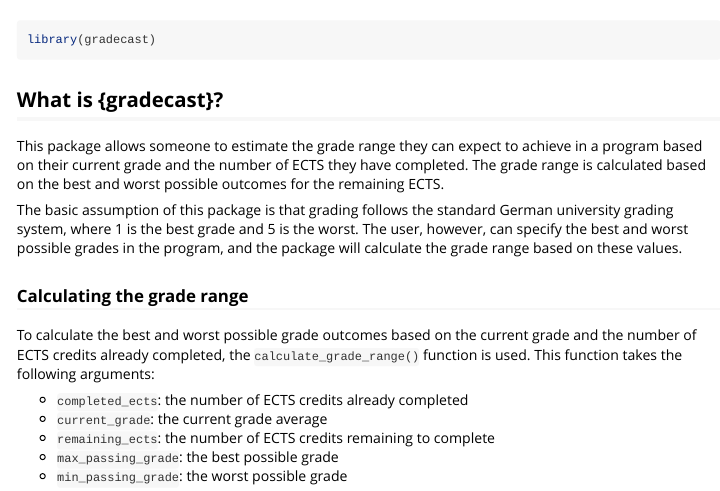
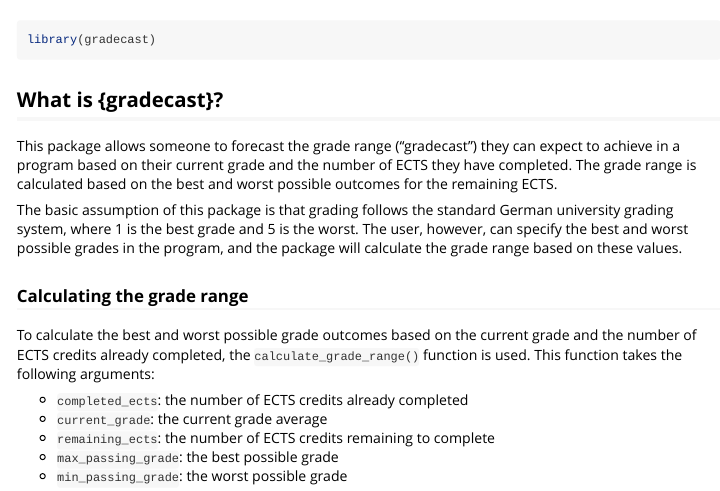
Before and after one commit to NeuroShepherd/gradecast, an R Markdown document (vignettes/gradecast.Rmd): the page in a window 1100 px wide, from 60 px down. Rendered offline with R 4.5, knitr and Pandoc, with nearby package versions; long lines of code are wrapped; common packages that the code uses without loading them are loaded.

Commit message:
Edit vignette text

```diff
--- a/vignettes/gradecast.Rmd
+++ b/vignettes/gradecast.Rmd
@@ -20,7 +20,7 @@ library(gradecast)
 
 ## What is {gradecast}?
 
-This package allows someone to estimate the grade range they can expect to achieve in a program based on their current grade and the number of ECTS they have completed. The grade range is calculated based on the best and worst possible outcomes for the remaining ECTS.
+This package allows someone to forecast the grade range ("gradecast") they can expect to achieve in a program based on their current grade and the number of ECTS they have completed. The grade range is calculated based on the best and worst possible outcomes for the remaining ECTS.
 
 The basic assumption of this package is that grading follows the standard German university grading system, where 1 is the best grade and 5 is the worst. The user, however, can specify the best and worst possible grades in the program, and the package will calculate the grade range based on these values.
 
```
